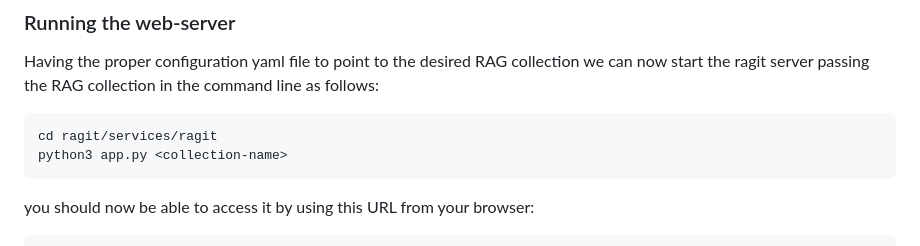
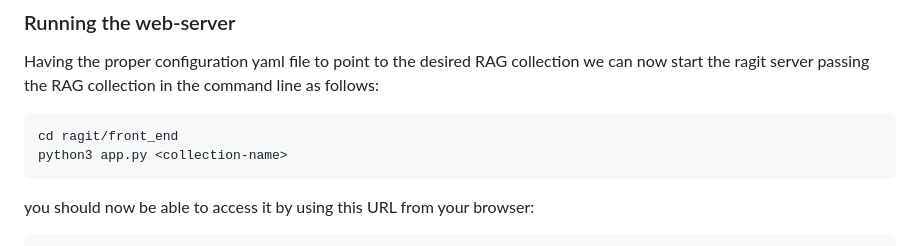
Before and after one commit to codingismycraft/ragit, a Markdown page: README.md, the part around the change. Drawn GitHub-style.

Commit message:
Improves the readme file.

````diff
--- a/README.md
+++ b/README.md
@@ -202,7 +202,7 @@ we can now start the ragit server passing the RAG collection in the command
 line as follows:
 
 ```bash
-cd ragit/services/ragit
+cd ragit/front_end
 python3 app.py <collection-name>
 ```
 
````
